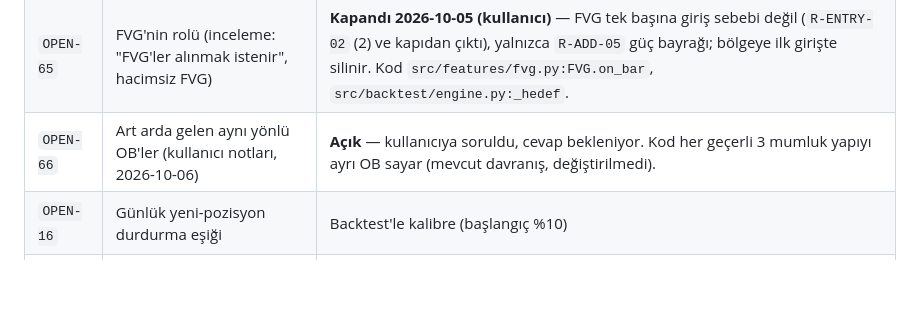
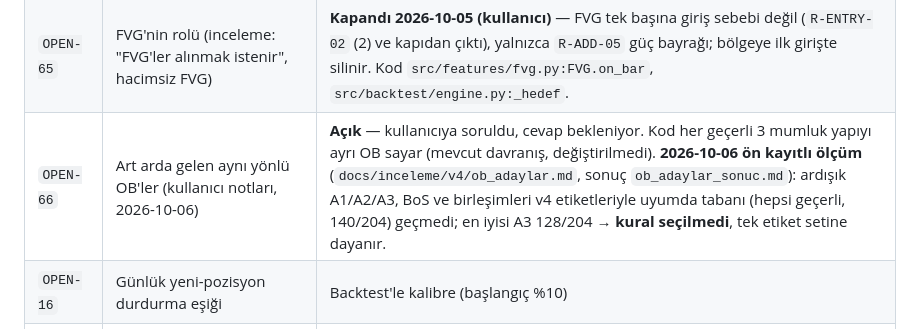
Before and after one commit to HakanY33/Janitor, a Markdown page: docs/STRATEGY_SPEC.md, the part around the change. GitHub-like rendering; blank space fills up the shorter version.

Commit message:
docs(spec): OPEN-66 - ön kayıtlı OB aday ölçümü, kural seçilmedi

```diff
--- a/docs/STRATEGY_SPEC.md
+++ b/docs/STRATEGY_SPEC.md
@@ -784,7 +784,7 @@ kapatılabilir; varsayılan hepsi açık. Kapatma kararın girdisi olarak loglan
 | `OPEN-63` | Asgariyi karşılamayan kısmi TP | **Kapandı 2026-10-02 (kullanıcı)** — mevcut davranış kalır: emir gönderilmez, `rejected_min_close` sayılır, pozisyon tam kalır, zone `TP1_HIT`'e geçtiği için stop maliyete çekilir. |
 | `OPEN-64` | OB tanımı (inceleme #25, #30: "3. mum temas etmiş, OB geçerli sayılmamalıydı") | **Kapandı 2026-10-05 (kullanıcı)** — §0.1 OB: 3 mumluk yapı, 1. mum OB; 3. mum 1. mumla temas etmez, 2. mum 1. mumun ucunu aşmaz. İmpuls eşiği OB tanımından çıktı. Kod `src/features/ob.py:detect_order_blocks`. |
 | `OPEN-65` | FVG'nin rolü (inceleme: "FVG'ler alınmak istenir", hacimsiz FVG) | **Kapandı 2026-10-05 (kullanıcı)** — FVG tek başına giriş sebebi değil (`R-ENTRY-02` (2) ve kapıdan çıktı), yalnızca `R-ADD-05` güç bayrağı; bölgeye ilk girişte silinir. Kod `src/features/fvg.py:FVG.on_bar`, `src/backtest/engine.py:_hedef`. |
-| `OPEN-66` | Art arda gelen aynı yönlü OB'ler (kullanıcı notları, 2026-10-06) | **Açık** — kullanıcıya soruldu, cevap bekleniyor. Kod her geçerli 3 mumluk yapıyı ayrı OB sayar (mevcut davranış, değiştirilmedi). |
+| `OPEN-66` | Art arda gelen aynı yönlü OB'ler (kullanıcı notları, 2026-10-06) | **Açık** — kullanıcıya soruldu, cevap bekleniyor. Kod her geçerli 3 mumluk yapıyı ayrı OB sayar (mevcut davranış, değiştirilmedi). **2026-10-06 ön kayıtlı ölçüm** (`docs/inceleme/v4/ob_adaylar.md`, sonuç `ob_adaylar_sonuc.md`): ardışık A1/A2/A3, BoS ve birleşimleri v4 etiketleriyle uyumda tabanı (hepsi geçerli, 140/204) geçmedi; en iyisi A3 128/204 → **kural seçilmedi**, tek etiket setine dayanır. |
 | `OPEN-16` | Günlük yeni-pozisyon durdurma eşiği | Backtest'le kalibre (başlangıç %10) |
 | `OPEN-17` | Likidasyon tamponu eşikleri | Backtest'le kalibre (başlangıç %50 / %15) |
 | `OPEN-12` | Harmonik oran tablosu + stop kanadı | v2 modülü |
```
